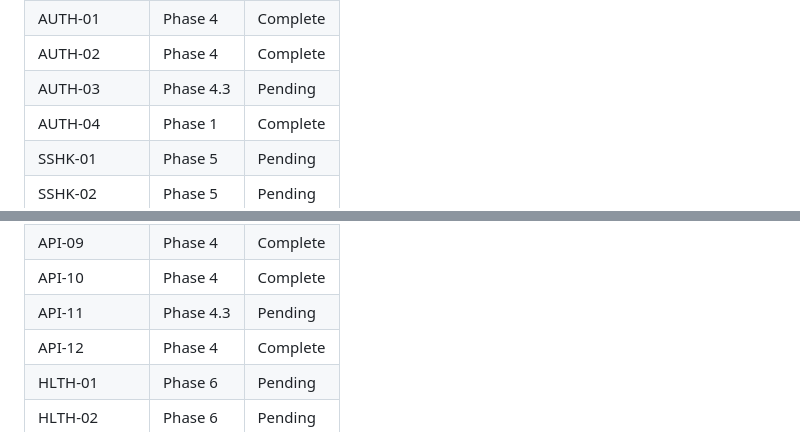
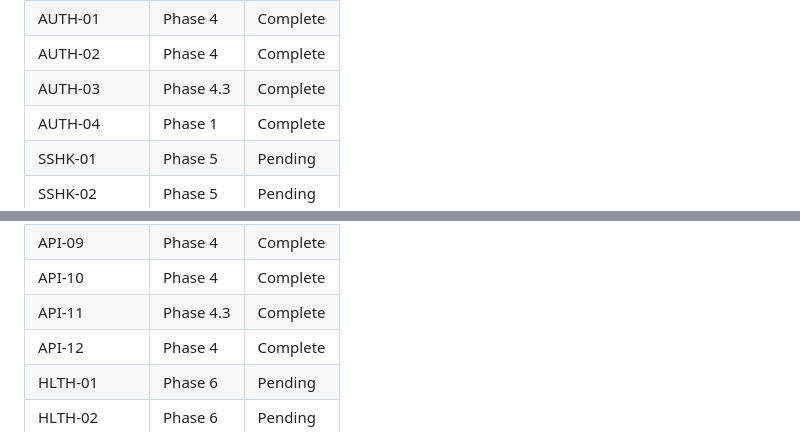
Before and after one commit to dunkaditya/gpu-ai, a Markdown page: .planning/REQUIREMENTS.md, 2 parts joined by grey strips. Rendered like a GitHub page.

```diff
--- a/.planning/REQUIREMENTS.md
+++ b/.planning/REQUIREMENTS.md
@@ -194,7 +194,7 @@ Which phases cover which requirements. Updated during roadmap creation.
 | INST-08 | Phase 4 | Complete |
 | AUTH-01 | Phase 4 | Complete |
 | AUTH-02 | Phase 4 | Complete |
-| AUTH-03 | Phase 4.3 | Pending |
+| AUTH-03 | Phase 4.3 | Complete |
 | AUTH-04 | Phase 1 | Complete |
 | SSHK-01 | Phase 5 | Pending |
 | SSHK-02 | Phase 5 | Pending |
@@ -222,7 +222,7 @@ Which phases cover which requirements. Updated during roadmap creation.
 | API-08 | Phase 1 | Complete |
 | API-09 | Phase 4 | Complete |
 | API-10 | Phase 4 | Complete |
-| API-11 | Phase 4.3 | Pending |
+| API-11 | Phase 4.3 | Complete |
 | API-12 | Phase 4 | Complete |
 | HLTH-01 | Phase 6 | Pending |
 | HLTH-02 | Phase 6 | Pending |
```
Also changed, not shown: other parts of .planning/REQUIREMENTS.md (+2 -2 lines), .planning/STATE.md (+14 -9 lines), 1 other file.
